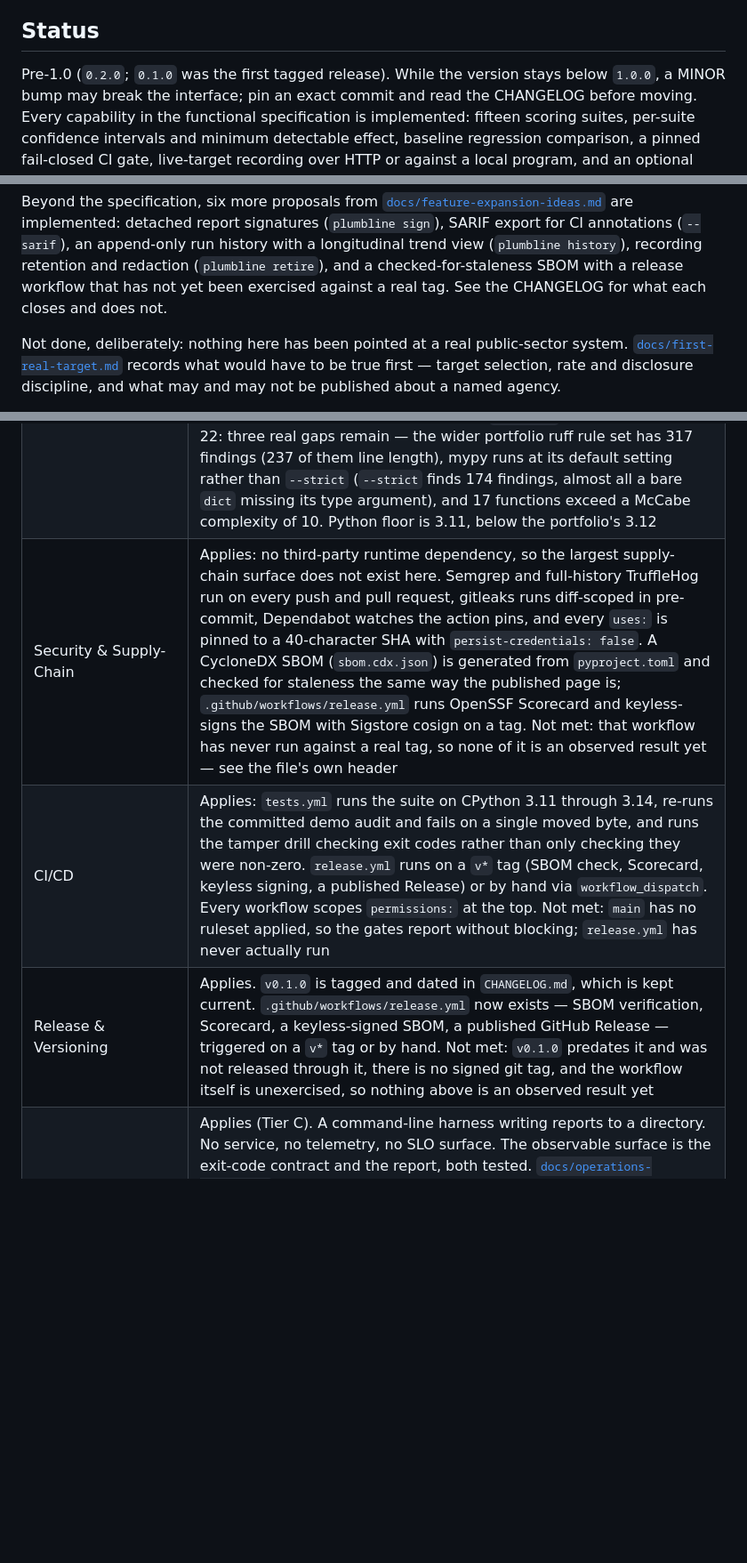
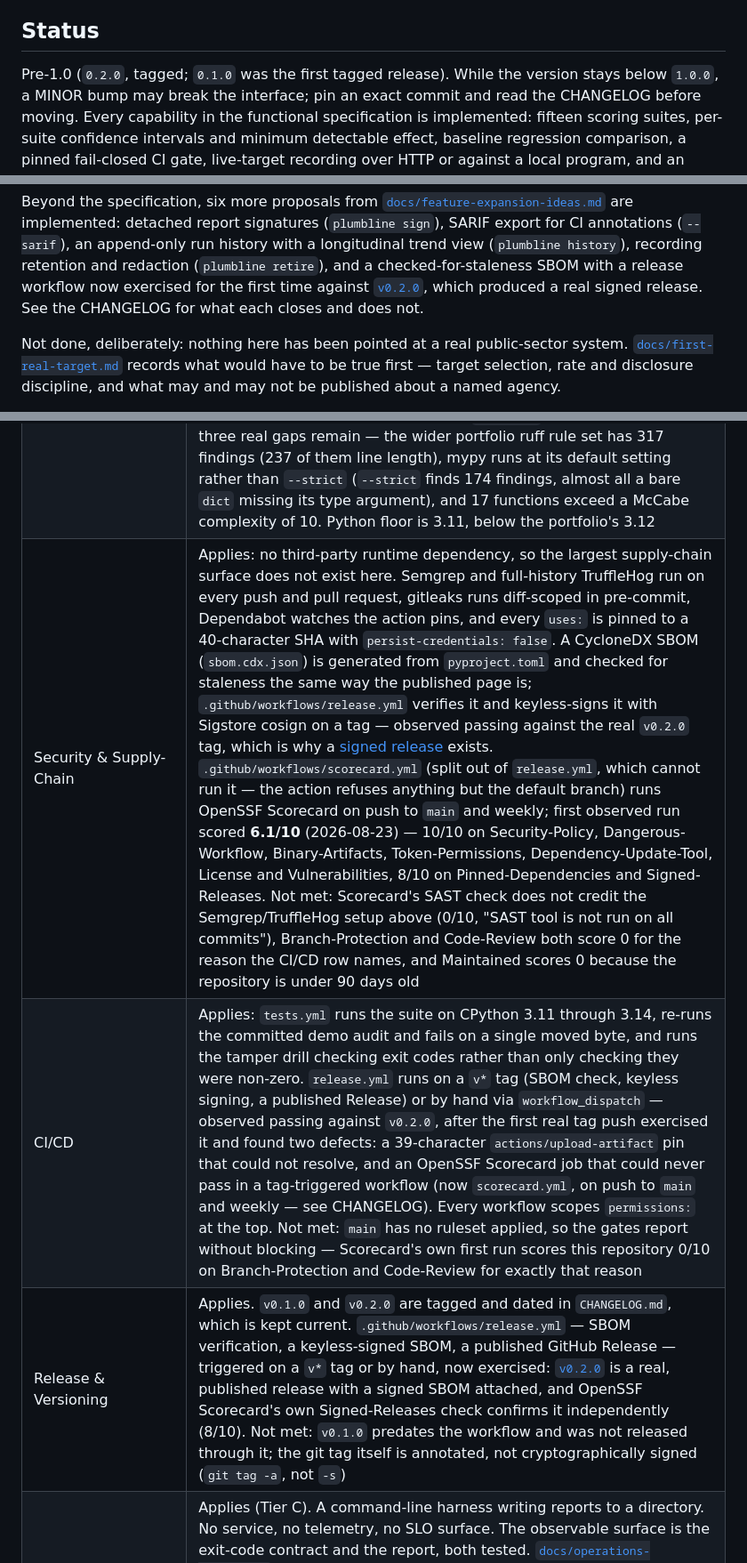
Before and after one commit to ChelseaKR/plumbline, a Markdown page: README.md, 3 parts joined by grey strips. Shown at 89% size. Rendered like a GitHub page; blank space fills up the shorter version.

```diff
--- a/README.md
+++ b/README.md
@@ -115,7 +115,7 @@ not making it".
 
 ## Status
 
-Pre-1.0 (`0.2.0`; `0.1.0` was the first tagged release). While the version
+Pre-1.0 (`0.2.0`, tagged; `0.1.0` was the first tagged release). While the version
 stays below `1.0.0`, a MINOR bump may break the interface; pin an exact
 commit and read the CHANGELOG before moving. Every capability in the functional specification
 is implemented: fifteen scoring suites, per-suite confidence intervals and
@@ -145,8 +145,10 @@ implemented: detached report signatures (`plumbline sign`), SARIF export for
 CI annotations (`--sarif`), an append-only run history with a longitudinal
 trend view (`plumbline history`), recording retention and redaction
 (`plumbline retire`), and a checked-for-staleness SBOM with a release
-workflow that has not yet been exercised against a real tag. See the
-CHANGELOG for what each closes and does not.
+workflow now exercised for the first time against
+[`v0.2.0`](https://github.com/ChelseaKR/plumbline/releases/tag/v0.2.0), which
+produced a real signed release. See the CHANGELOG for what each closes and
+does not.
 
 Not done, deliberately: nothing here has been pointed at a real public-sector
 system. [`docs/first-real-target.md`](docs/first-real-target.md) records what
@@ -752,9 +754,9 @@ were taken on 2026-08-17, except where noted.
 |---|---|
 | Responsible-Tech Framework | Applies: the whole argument of the harness is that a check which cannot go red is a badge, and the fail-open defects it found in itself are in `CHANGELOG.md`, each reproduced before it was fixed. The bundled dataset is labelled synthetic in the first line of this README and measures no real system. [`docs/responsible-tech.md`](docs/responsible-tech.md), dated 2026-08-22, is the residual-risk and misuse statement, written from the point of view of the people a graded system serves rather than the people running the harness. Not met: the statement itself is not reviewed by anyone outside this repository, and names that as part of its own gap |
 | Code Quality | Applies (not met). `make lint` runs ruff's default rule set and `mypy` against `src/plumbline`, and both are green; ruff's floor is pinned at `ruff>=0.15.0`, mypy's at `mypy>=1.13.0`. F541 is the one ruff rule ignored, with the reason in `pyproject.toml`: editing a source file moves `harness_source_sha256` and invalidates every committed audit, which is too high a price for a redundant `f` prefix. Branch coverage over `src/` is 93% against a 90% floor, enforced by `make test`. Measured 2026-08-22: three real gaps remain — the wider portfolio ruff rule set has 317 findings (237 of them line length), mypy runs at its default setting rather than `--strict` (`--strict` finds 174 findings, almost all a bare `dict` missing its type argument), and 17 functions exceed a McCabe complexity of 10. Python floor is 3.11, below the portfolio's 3.12 |
-| Security & Supply-Chain | Applies: no third-party runtime dependency, so the largest supply-chain surface does not exist here. Semgrep and full-history TruffleHog run on every push and pull request, gitleaks runs diff-scoped in pre-commit, Dependabot watches the action pins, and every `uses:` is pinned to a 40-character SHA with `persist-credentials: false`. A CycloneDX SBOM (`sbom.cdx.json`) is generated from `pyproject.toml` and checked for staleness the same way the published page is; `.github/workflows/release.yml` runs OpenSSF Scorecard and keyless-signs the SBOM with Sigstore cosign on a tag. Not met: that workflow has never run against a real tag, so none of it is an observed result yet — see the file's own header |
-| CI/CD | Applies: `tests.yml` runs the suite on CPython 3.11 through 3.14, re-runs the committed demo audit and fails on a single moved byte, and runs the tamper drill checking exit codes rather than only checking they were non-zero. `release.yml` runs on a `v*` tag (SBOM check, Scorecard, keyless signing, a published Release) or by hand via `workflow_dispatch`. Every workflow scopes `permissions:` at the top. Not met: `main` has no ruleset applied, so the gates report without blocking; `release.yml` has never actually run |
-| Release & Versioning | Applies. `v0.1.0` is tagged and dated in `CHANGELOG.md`, which is kept current. `.github/workflows/release.yml` now exists — SBOM verification, Scorecard, a keyless-signed SBOM, a published GitHub Release — triggered on a `v*` tag or by hand. Not met: `v0.1.0` predates it and was not released through it, there is no signed git tag, and the workflow itself is unexercised, so nothing above is an observed result yet |
+| Security & Supply-Chain | Applies: no third-party runtime dependency, so the largest supply-chain surface does not exist here. Semgrep and full-history TruffleHog run on every push and pull request, gitleaks runs diff-scoped in pre-commit, Dependabot watches the action pins, and every `uses:` is pinned to a 40-character SHA with `persist-credentials: false`. A CycloneDX SBOM (`sbom.cdx.json`) is generated from `pyproject.toml` and checked for staleness the same way the published page is; `.github/workflows/release.yml` verifies it and keyless-signs it with Sigstore cosign on a tag — observed passing against the real `v0.2.0` tag, which is why a [signed release](https://github.com/ChelseaKR/plumbline/releases/tag/v0.2.0) exists. `.github/workflows/scorecard.yml` (split out of `release.yml`, which cannot run it — the action refuses anything but the default branch) runs OpenSSF Scorecard on push to `main` and weekly; first observed run scored **6.1/10** (2026-08-23) — 10/10 on Security-Policy, Dangerous-Workflow, Binary-Artifacts, Token-Permissions, Dependency-Update-Tool, License and Vulnerabilities, 8/10 on Pinned-Dependencies and Signed-Releases. Not met: Scorecard's SAST check does not credit the Semgrep/TruffleHog setup above (0/10, "SAST tool is not run on all commits"), Branch-Protection and Code-Review both score 0 for the reason the CI/CD row names, and Maintained scores 0 because the repository is under 90 days old |
+| CI/CD | Applies: `tests.yml` runs the suite on CPython 3.11 through 3.14, re-runs the committed demo audit and fails on a single moved byte, and runs the tamper drill checking exit codes rather than only checking they were non-zero. `release.yml` runs on a `v*` tag (SBOM check, keyless signing, a published Release) or by hand via `workflow_dispatch` — observed passing against `v0.2.0`, after the first real tag push exercised it and found two defects: a 39-character `actions/upload-artifact` pin that could not resolve, and an OpenSSF Scorecard job that could never pass in a tag-triggered workflow (now `scorecard.yml`, on push to `main` and weekly — see CHANGELOG). Every workflow scopes `permissions:` at the top. Not met: `main` has no ruleset applied, so the gates report without blocking — Scorecard's own first run scores this repository 0/10 on Branch-Protection and Code-Review for exactly that reason |
+| Release & Versioning | Applies. `v0.1.0` and `v0.2.0` are tagged and dated in `CHANGELOG.md`, which is kept current. `.github/workflows/release.yml` — SBOM verification, a keyless-signed SBOM, a published GitHub Release — triggered on a `v*` tag or by hand, now exercised: [`v0.2.0`](https://github.com/ChelseaKR/plumbline/releases/tag/v0.2.0) is a real, published release with a signed SBOM attached, and OpenSSF Scorecard's own Signed-Releases check confirms it independently (8/10). Not met: `v0.1.0` predates the workflow and was not released through it; the git tag itself is annotated, not cryptographically signed (`git tag -a`, not `-s`) |
 | Observability | Applies (Tier C). A command-line harness writing reports to a directory. No service, no telemetry, no SLO surface. The observable surface is the exit-code contract and the report, both tested. [`docs/operations-runbook.md`](docs/operations-runbook.md) closes the gap this row named against itself: what actually breaks (keyed to each exit code, plus the CI failure modes this repository has hit), how you'd notice, and what to do — split for the two different people who hit it, someone gating a repository with Plumbline and someone maintaining this one |
 | Performance | Applies (not met). The harness is offline and the published page is a single static file, which is a good starting position and is not a measurement. No budget recorded and no run committed |
 | Accessibility | Applies: `site/index.html` is published to GitHub Pages, so this is in scope rather than exempt. `tools/build_site.py --check` proves the page is what the committed evidence produces; `tools/check_site_a11y.py` then holds the page itself to the same kind of structural check the `accessibility` scoring suite runs against a *target's* interface — language declaration, heading order, link text, image alt text, a single `main` landmark, zoom not disabled, and WCAG AA contrast computed (not asserted) for both the light and dark palette declared in the page's own stylesheet. Both checks run in `make verify`, in `.github/workflows/pages.yml` before every deploy, and are pinned by tests proving each can fail (`tests/test_site.py`, `tests/test_site_a11y.py`). Not met: none of this is tested with assistive technology or with disabled users, the same limitation the scoring suite names against itself |
```
Also changed, not shown: CHANGELOG.md (+35 -0 lines).
